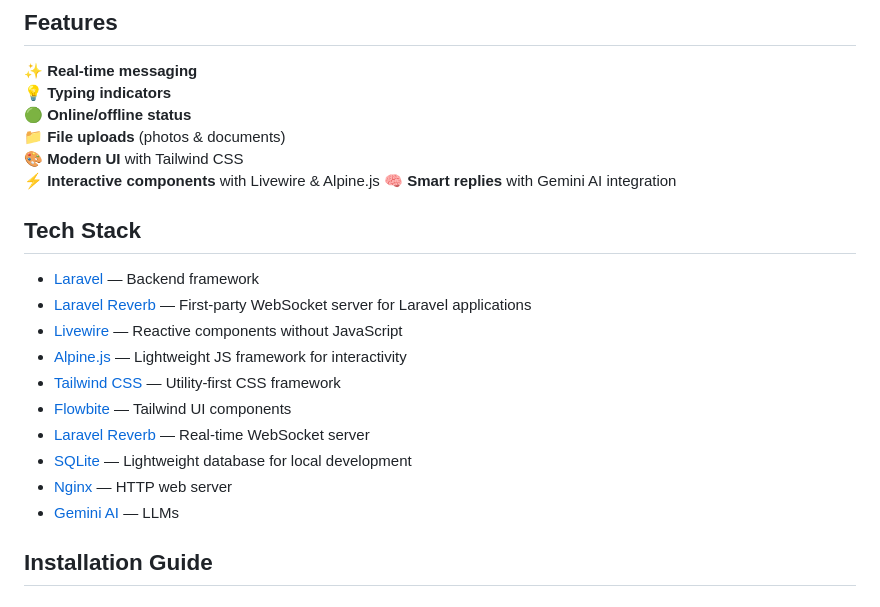
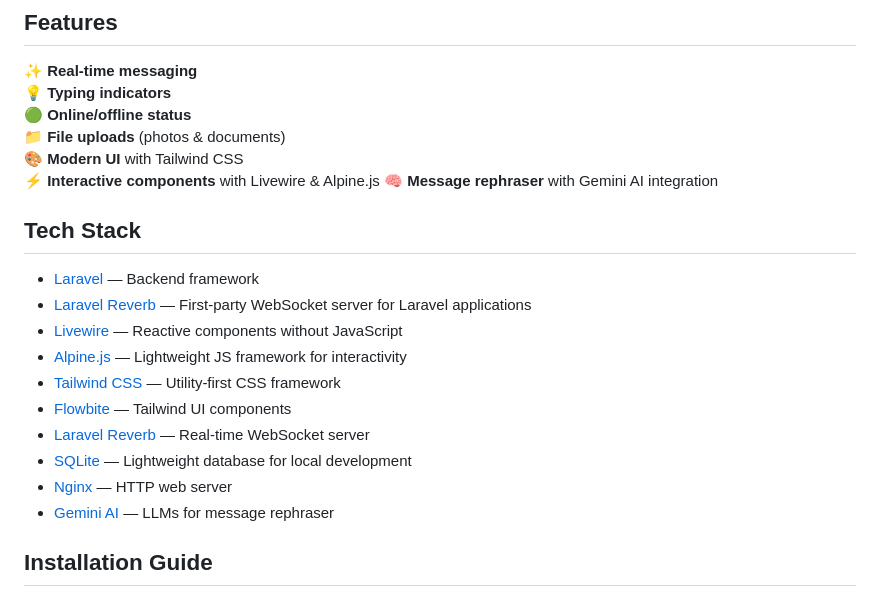
Before and after one commit to chrislorando/chat-app-reverb, a Markdown page: README.md, the part around the change printed below. Drawn GitHub-style.

```diff
--- a/README.md
+++ b/README.md
@@ -19,7 +34,7 @@ A real-time chat application built with Laravel, Livewire, Alpine.js, Tailwind C
 📁 **File uploads** (photos & documents)
 🎨 **Modern UI** with Tailwind CSS
 ⚡ **Interactive components** with Livewire & Alpine.js
-🧠 **Smart replies** with Gemini AI integration
+🧠 **Message rephraser** with Gemini AI integration
 
 ## Tech Stack
 - [Laravel](https://laravel.com/) — Backend framework
@@ -31,7 +46,7 @@ A real-time chat application built with Laravel, Livewire, Alpine.js, Tailwind C
 - [Laravel Reverb](https://laravel.com/docs/reverb) — Real-time WebSocket server
 - [SQLite](https://www.sqlite.org/) — Lightweight database for local development
 - [Nginx](https://nginx.org/) — HTTP web server
-- [Gemini AI](https://ai.google.dev/gemini-api/docs) — LLMs
+- [Gemini AI](https://ai.google.dev/gemini-api/docs) — LLMs for message rephraser
 
 ## Installation Guide
 
```
Also changed, not shown: other parts of README.md (+23 -8 lines).
